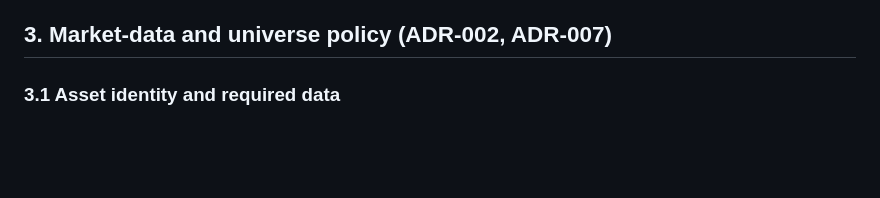
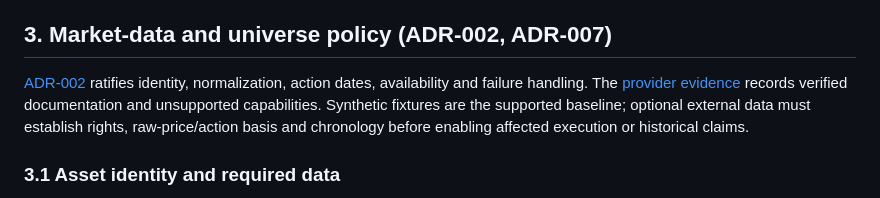
Before and after one commit to santthosh/yams, a Markdown page: docs/IMPLEMENTATION_BLUEPRINT.md, the part around the change. Rendered like a GitHub page; blank space fills up the shorter version.

Commit message:
docs: define provider normalization and evidence for #13

```diff
--- a/docs/IMPLEMENTATION_BLUEPRINT.md
+++ b/docs/IMPLEMENTATION_BLUEPRINT.md
@@ -24,6 +24,8 @@ This is the engineering decision record that prevents independent agents from in
 - Public/provider historical series do **not** automatically imply unbiased historical constituents. Unknown history must be labeled, never silently reconstructed.
 
 ## 3. Market-data and universe policy (ADR-002, ADR-007)
+
+[ADR-002](adr/0002-data-normalization.md) ratifies identity, normalization, action dates, availability and failure handling. The [provider evidence](data-provider-evidence.md) records verified documentation and unsupported capabilities. Synthetic fixtures are the supported baseline; optional external data must establish rights, raw-price/action basis and chronology before enabling affected execution or historical claims.
 
 ### 3.1 Asset identity and required data
 
```
Also changed, not shown: docs/adr/0002-data-normalization.md (added, +49 -0 lines), docs/data-provider-evidence.md (added, +22 -0 lines).
